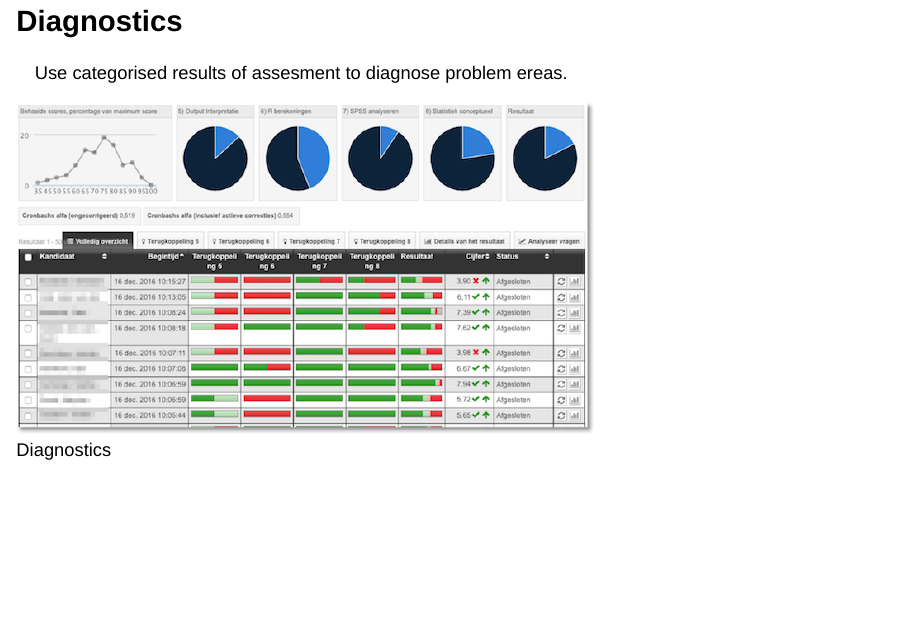
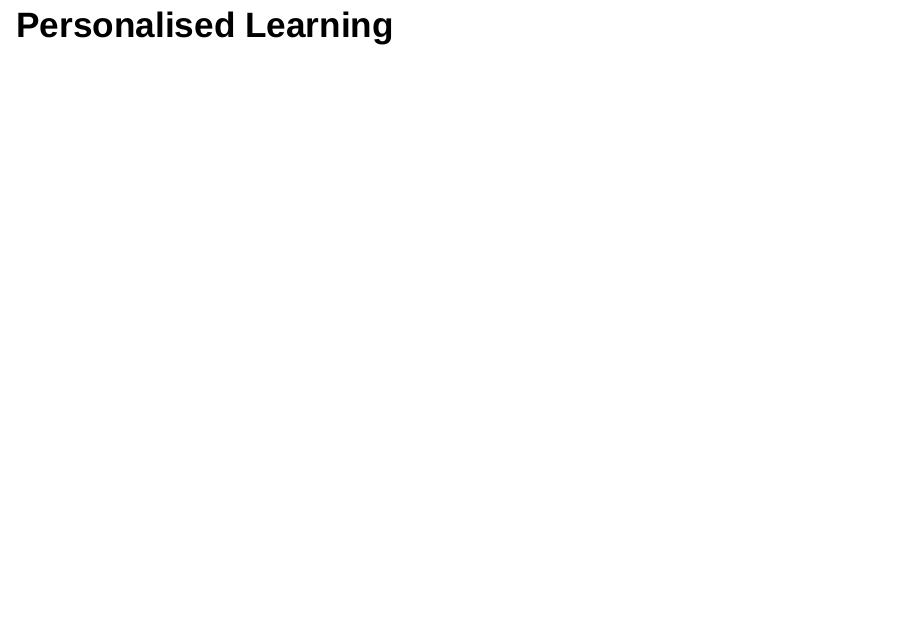
Before and after one commit to ShKlinkenberg/elearning-presentation, an R Markdown document (Assessment_personalised_blended_learning.Rmd): page 19 of 21 before the commit and page 19 of 22 after it. Rendered offline with R 4.5, knitr and Pandoc, with nearby package versions; drawn as Slidy slides in place of the format the file asks for.

Commit message:
added heading

```diff
--- a/Assessment_personalised_blended_learning.Rmd
+++ b/Assessment_personalised_blended_learning.Rmd
@@ -106,6 +106,8 @@ Lecture attendance and formative assessment explained 29% $F(2, 271) = 55.2, p <
 
 ![weblectures](images/weblecture_viewing-eps-converted-to.jpg)
 
+# Personalised Learning
+
 ## Diagnostics {.smaller}
 
 Use categorised results of assesment to diagnose problem ereas.
```
